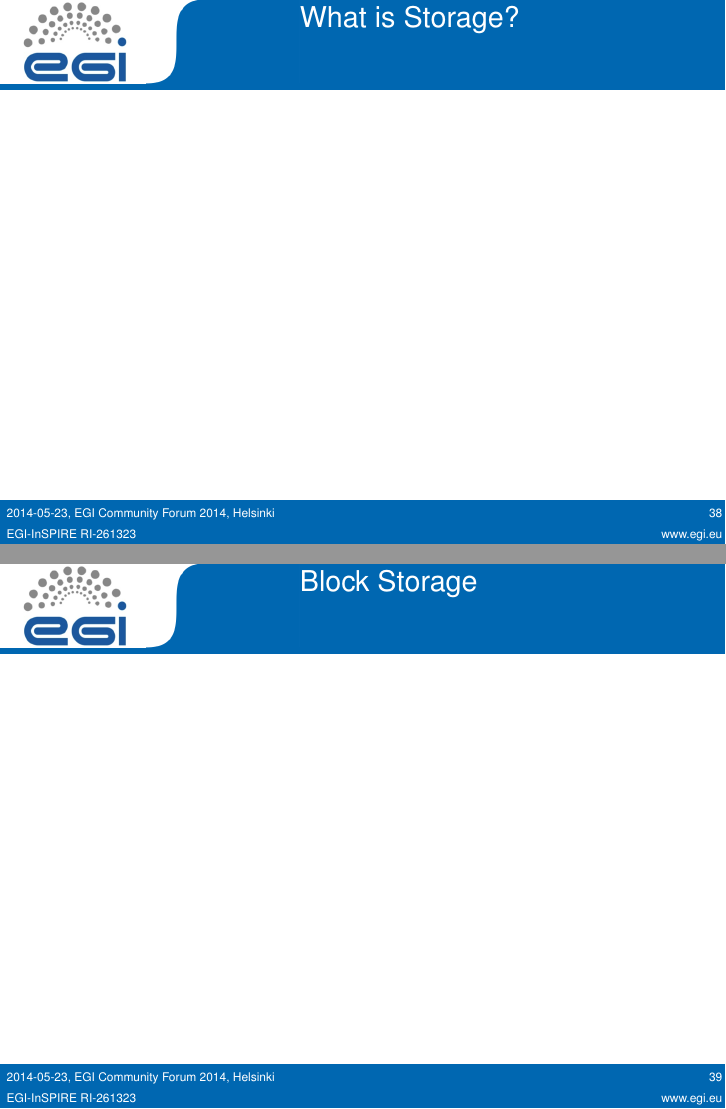
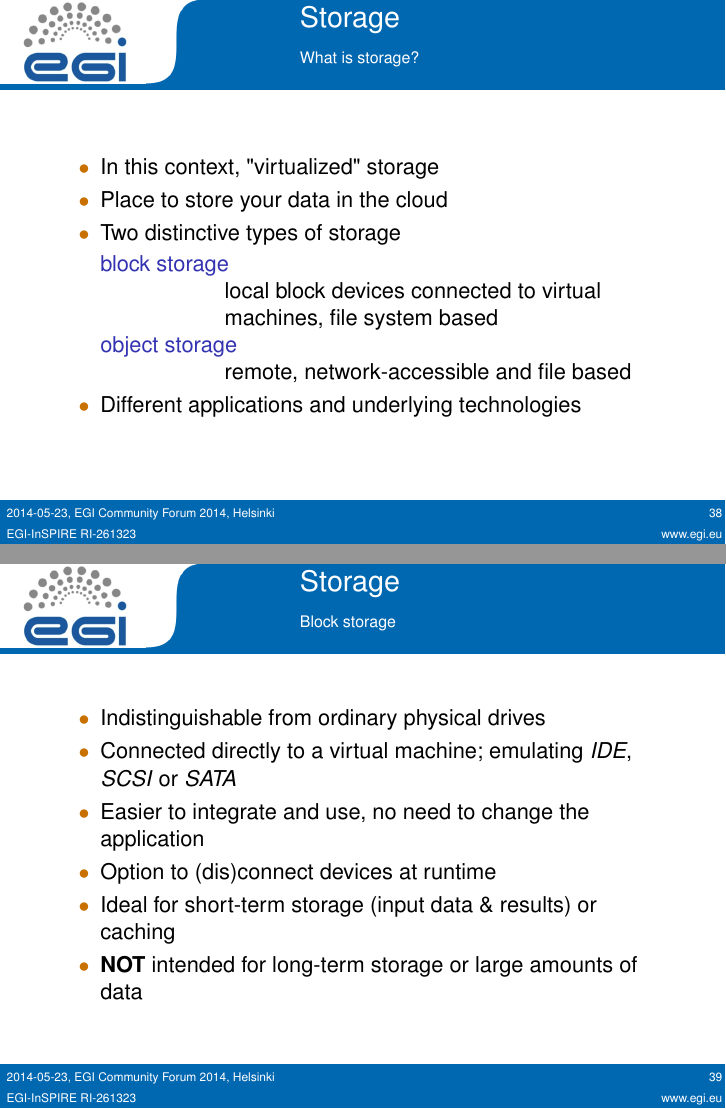
Before and after one commit to bhagemeier/cf14-best-practices, LaTeX slides (2014-05-23_Best_Practices.tex, which reads storage.tex): pages 38 and 39 of 42 before the commit and pages 38 and 39 of 45 after it, joined at a grey line. Compiled offline with pdfLaTeX.

Commit message:
Intro into storage (still WIP)

```diff
--- a/storage.tex
+++ b/storage.tex
@@ -3,17 +3,42 @@
 
 %%%%%%%%%%%%%%%%%%%%%%%%%%%%%%%%%%%%%%%%%%%%%%%%%%%%%%%%%%%%%%%%%%%%%%%%%%%
 \begin{frame}
-  \frametitle{What is Storage?}
-  \framesubtitle{}
+  \frametitle{Storage}
+  \framesubtitle{What is storage?}
+
+  \begin{itemize}
+    \item In this context, "virtualized" storage
+    \item Place to store your data in the cloud
+    \item Two distinctive types of storage
+      \begin{description}
+        \item[block storage] \hfill\\
+            local block devices connected to
+            virtual machines, file system based
+        \item[object storage] \hfill\\
+            remote, network-accessible and file based
+      \end{description}
+    \item Different applications and underlying technologies
+  \end{itemize}
 \end{frame}
 
 %%%%%%%%%%%%%%%%%%%%%%%%%%%%%%%%%%%%%%%%%%%%%%%%%%%%%%%%%%%%%%%%%%%%%%%%%%%
 \begin{frame}
-  \frametitle{Block Storage}
-  \framesubtitle{}
+  \frametitle{Storage}
+  \framesubtitle{Block storage}
+
+  \begin{itemize}
+    \item Indistinguishable from ordinary physical drives
+    \item Connected directly to a virtual machine; emulating \textit{IDE},
+          \textit{SCSI} or \textit{SATA}
+    \item Easier to integrate and use, no need to change the application
+    \item Option to (dis)connect devices at runtime
+    \item Ideal for short-term storage (input data \& results) or caching
+    \item \textbf{NOT} intended for long-term storage or large
+          amounts of data
+  \end{itemize}
 \end{frame}
 
 %%%%%%%%%%%%%%%%%%%%%%%%%%%%%%%%%%%%%%%%%%%%%%%%%%%%%%%%%%%%%%%%%%%%%%%%%%%
 \begin{frame}
-  \frametitle{Object Storage}
-  \framesubtitle{}
+  \frametitle{Storage}
+  \framesubtitle{Object storage}
@@ -19,0 +52 @@
+          amounts of data
@@ -21,3 +58,4 @@
 
 %%%%%%%%%%%%%%%%%%%%%%%%%%%%%%%%%%%%%%%%%%%%%%%%%%%%%%%%%%%%%%%%%%%%%%%%%%%
 \begin{frame}
+  \frametitle{Storage}
@@ -25,0 +69 @@
+  \frametitle{Storage}
@@ -25,0 +80 @@
+  \frametitle{Storage}
@@ -25,0 +91 @@
+  \frametitle{Storage}
```
Also changed, not shown: storage.tex (46 more changed lines).
